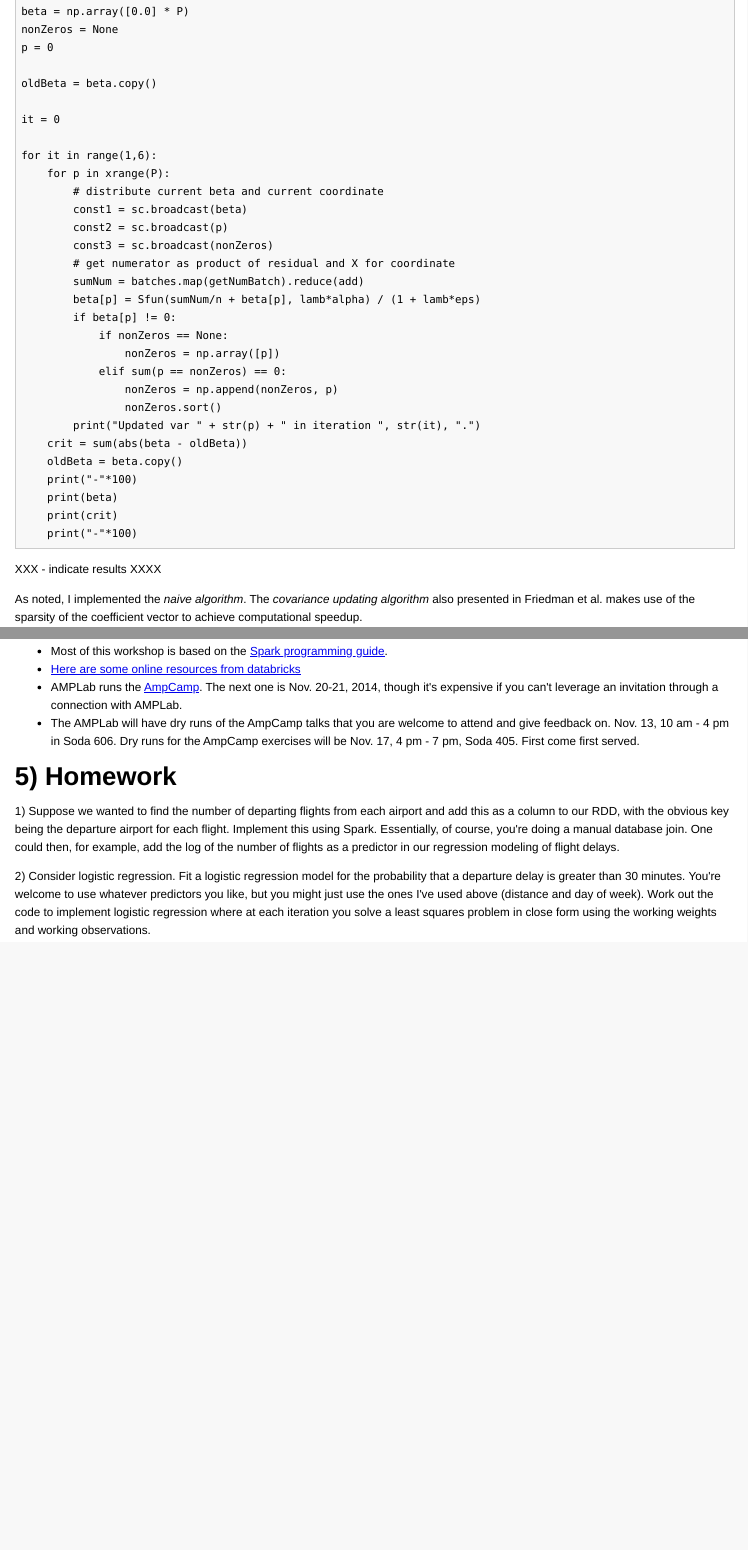
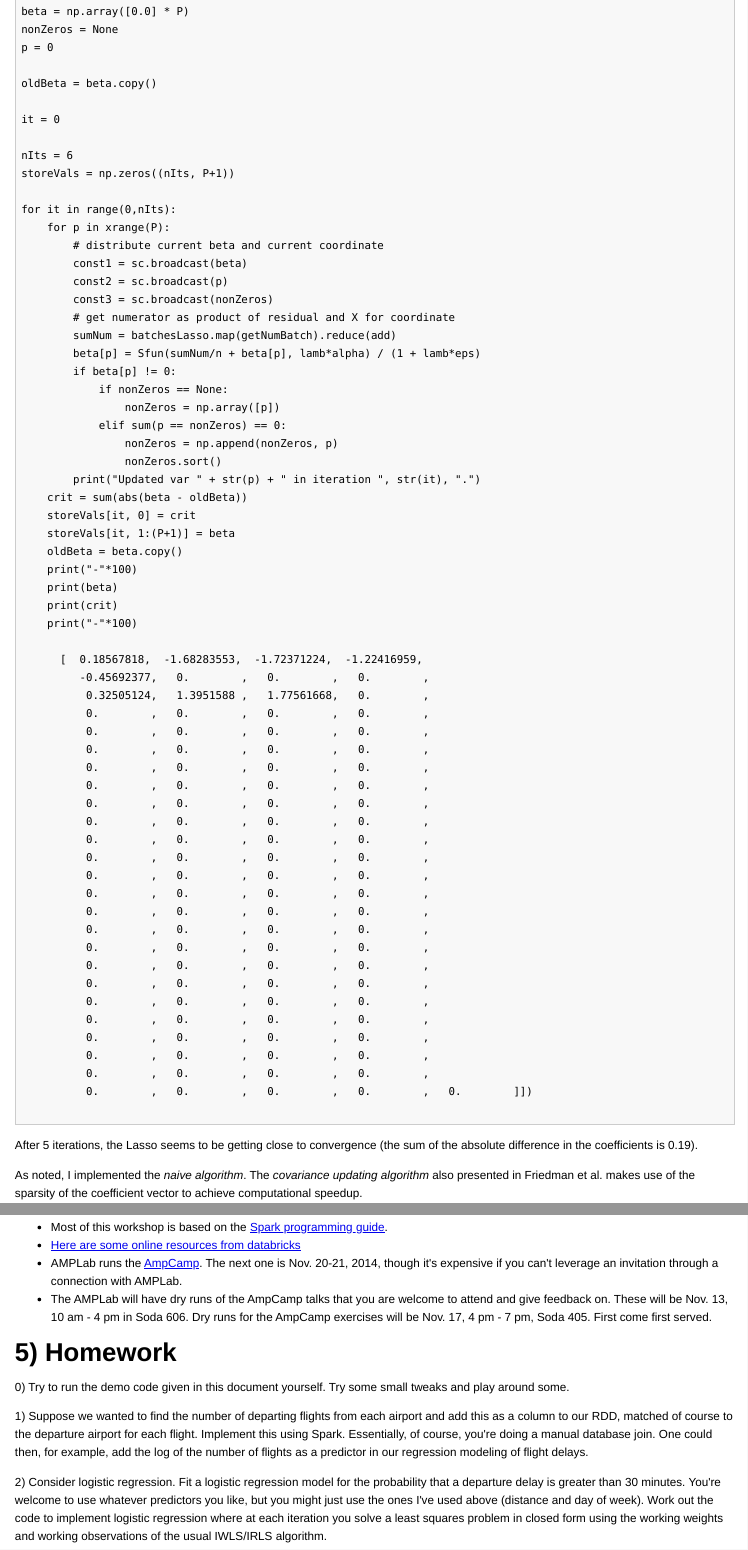
Before and after one commit to berkeley-scf/spark-workshop-2014, an R Markdown document (spark.Rmd): the page in a window 1100 px wide, from 100 px down before the commit and from 140 px down after it, so that both start at the same text, and a second part further down, joined at a grey line. The pictures show the output file spark.html that the author committed with the source, opened offline; long lines of code are wrapped.

Commit message:
finalized lasso example

````diff
--- a/AWSsetup.txt
+++ b/AWSsetup.txt
@@ -8,3 +8,5 @@ These instructions are for setting up your Amazon web services class account.
 All Buckets / spark-workshop-2014-<some digits> / home / <your_username>
 
 4) Download the spark-workshop-2014-credentials.boto file and the spark-workshop-2014-ssh_key.pem file to your local computer. You'll need to select each file and then choose "Actions -> Download".
+
+5) DO NOT, DO NOT, DO NOT in any way make the credentials in the spark-workshop-2014-credentials.boto public in any way. In particular do not put them into a public Github repository. One of the students in my Stat243 class did this, and hackers started up a bunch of instances in the AWS account and cost us about $700 in credits before we realized what was happening.
--- a/spark.Rmd
+++ b/spark.Rmd
@@ -930,14 +933,17 @@ oldBeta = beta.copy()
 
 it = 0
 
-for it in range(1,6):
+nIts = 6
+storeVals = np.zeros((nIts, P+1))
+
+for it in range(0,nIts):
     for p in xrange(P):
         # distribute current beta and current coordinate
         const1 = sc.broadcast(beta)
         const2 = sc.broadcast(p)
         const3 = sc.broadcast(nonZeros)
         # get numerator as product of residual and X for coordinate
-        sumNum = batches.map(getNumBatch).reduce(add)
+        sumNum = batchesLasso.map(getNumBatch).reduce(add)
         beta[p] = Sfun(sumNum/n + beta[p], lamb*alpha) / (1 + lamb*eps)
         if beta[p] != 0:
             if nonZeros == None:
@@ -947,14 +953,43 @@ for it in range(1,6):
                 nonZeros.sort()
         print("Updated var " + str(p) + " in iteration ", str(it), ".")
     crit = sum(abs(beta - oldBeta))
+    storeVals[it, 0] = crit
+    storeVals[it, 1:(P+1)] = beta
     oldBeta = beta.copy()
     print("-"*100)
     print(beta)
     print(crit)
     print("-"*100)
+
+      [  0.18567818,  -1.68283553,  -1.72371224,  -1.22416959,
+         -0.45692377,   0.        ,   0.        ,   0.        ,
+          0.32505124,   1.3951588 ,   1.77561668,   0.        ,
+          0.        ,   0.        ,   0.        ,   0.        ,
+          0.        ,   0.        ,   0.        ,   0.        ,
+          0.        ,   0.        ,   0.        ,   0.        ,
+          0.        ,   0.        ,   0.        ,   0.        ,
+          0.        ,   0.        ,   0.        ,   0.        ,
+          0.        ,   0.        ,   0.        ,   0.        ,
+          0.        ,   0.        ,   0.        ,   0.        ,
+          0.        ,   0.        ,   0.        ,   0.        ,
+          0.        ,   0.        ,   0.        ,   0.        ,
+          0.        ,   0.        ,   0.        ,   0.        ,
+          0.        ,   0.        ,   0.        ,   0.        ,
+          0.        ,   0.        ,   0.        ,   0.        ,
+          0.        ,   0.        ,   0.        ,   0.        ,
+          0.        ,   0.        ,   0.        ,   0.        ,
+          0.        ,   0.        ,   0.        ,   0.        ,
+          0.        ,   0.        ,   0.        ,   0.        ,
+          0.        ,   0.        ,   0.        ,   0.        ,
+          0.        ,   0.        ,   0.        ,   0.        ,
+          0.        ,   0.        ,   0.        ,   0.        ,
+          0.        ,   0.        ,   0.        ,   0.        ,
+          0.        ,   0.        ,   0.        ,   0.        ,
+          0.        ,   0.        ,   0.        ,   0.        ,   0.        ]])
+
 ```
 
-XXX - indicate results XXXX
+After 5 iterations, the Lasso seems to be getting close to convergence (the sum of the absolute difference in the coefficients is 0.19).
 
 As noted, I implemented the *naive algorithm*. The *covariance updating algorithm* also presented in Friedman et al. makes use of the sparsity of the coefficient vector to achieve computational speedup.
 
@@ -1093,14 +1129,16 @@ https://docs.python.org/2/library/mmap.html
   - Most of this workshop is based on the [Spark programming guide](http://spark.apache.org/docs/latest/programming-guide.html).
   - [Here are some online resources from databricks](http://databricks.com/spark-training-resources)
   - AMPLab runs the [AmpCamp](http://ampcamp.berkeley.edu/). The next one is Nov. 20-21, 2014, though it's expensive if you can't leverage an invitation through a connection with AMPLab.
-  - The AMPLab will have  dry runs of the AmpCamp talks that you are welcome to attend and give feedback on. Nov. 13, 10 am - 4 pm in Soda 606. Dry runs for the AmpCamp exercises will be Nov. 17, 4 pm - 7 pm, Soda 405. First come first served.
+  - The AMPLab will have  dry runs of the AmpCamp talks that you are welcome to attend and give feedback on. These will be Nov. 13, 10 am - 4 pm in Soda 606. Dry runs for the AmpCamp exercises will be Nov. 17, 4 pm - 7 pm, Soda 405. First come first served.
 
 
 # 5) Homework
 
-1) Suppose we wanted to find the number of departing flights from each airport and add this as a column to our RDD, with the obvious key being the departure airport for each flight. Implement this using Spark. Essentially, of course, you're doing a manual database join. One could then, for example, add the log of the number of flights as a predictor in our regression modeling of flight delays.
+0) Try to run the demo code given in this document yourself. Try some small tweaks and play around some.
+
+1) Suppose we wanted to find the number of departing flights from each airport and add this as a column to our RDD, matched of course to the departure airport for each flight. Implement this using Spark. Essentially, of course, you're doing a manual database join. One could then, for example, add the log of the number of flights as a predictor in our regression modeling of flight delays.
 
 2) Consider logistic regression. Fit a logistic regression model for the probability that a departure delay
 is greater than 30 minutes. You're welcome to use whatever predictors you like, but you might just use
 the ones I've used above (distance and day of week). Work out the code to implement logistic regression where at each
-iteration you solve a least squares problem in close form using the working weights and working observations.
+iteration you solve a least squares problem in closed form using the working weights and working observations of the usual IWLS/IRLS algorithm.
--- a/startSparkVirtualCluster.txt
+++ b/startSparkVirtualCluster.txt
@@ -38,7 +38,7 @@ screen -x -RR
 
 This will put you in a shell session that you'll be able to go back to even if you lose your connection. If you lose the connection then when you connect back to the master node, type "screen -x -RR" again and you should be back where you were.
 
-6) Now you can follow the template provided in the Spark workshop notes in spark.Rmd to use Spark.
+6) Now you can follow the template provided in the Spark workshop notes in spark.html to use Spark. The spark.Rmd is a Markdown (and therefore plain text file) used to generate spark.html and from which it may be easier to copy/paste syntax for the bash and Python code.
 
 7) IMPORTANT: delete your cluster as soon as you are done with it. We only have a limited number of credits for everyone in the class to use.
 
````
Also changed, not shown: spark.html, spark.Rmd (44 more changed lines), 1 other file.
